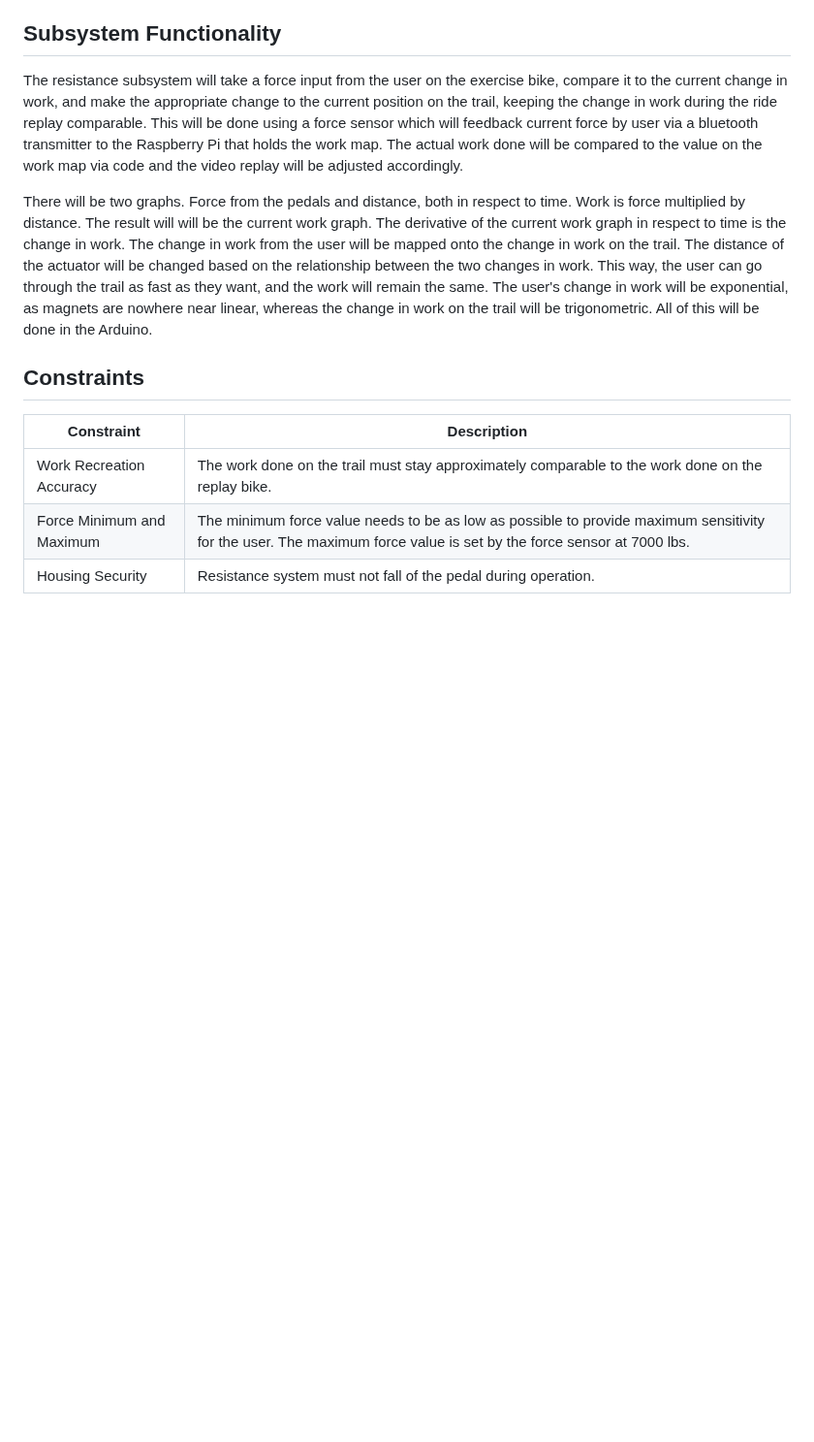
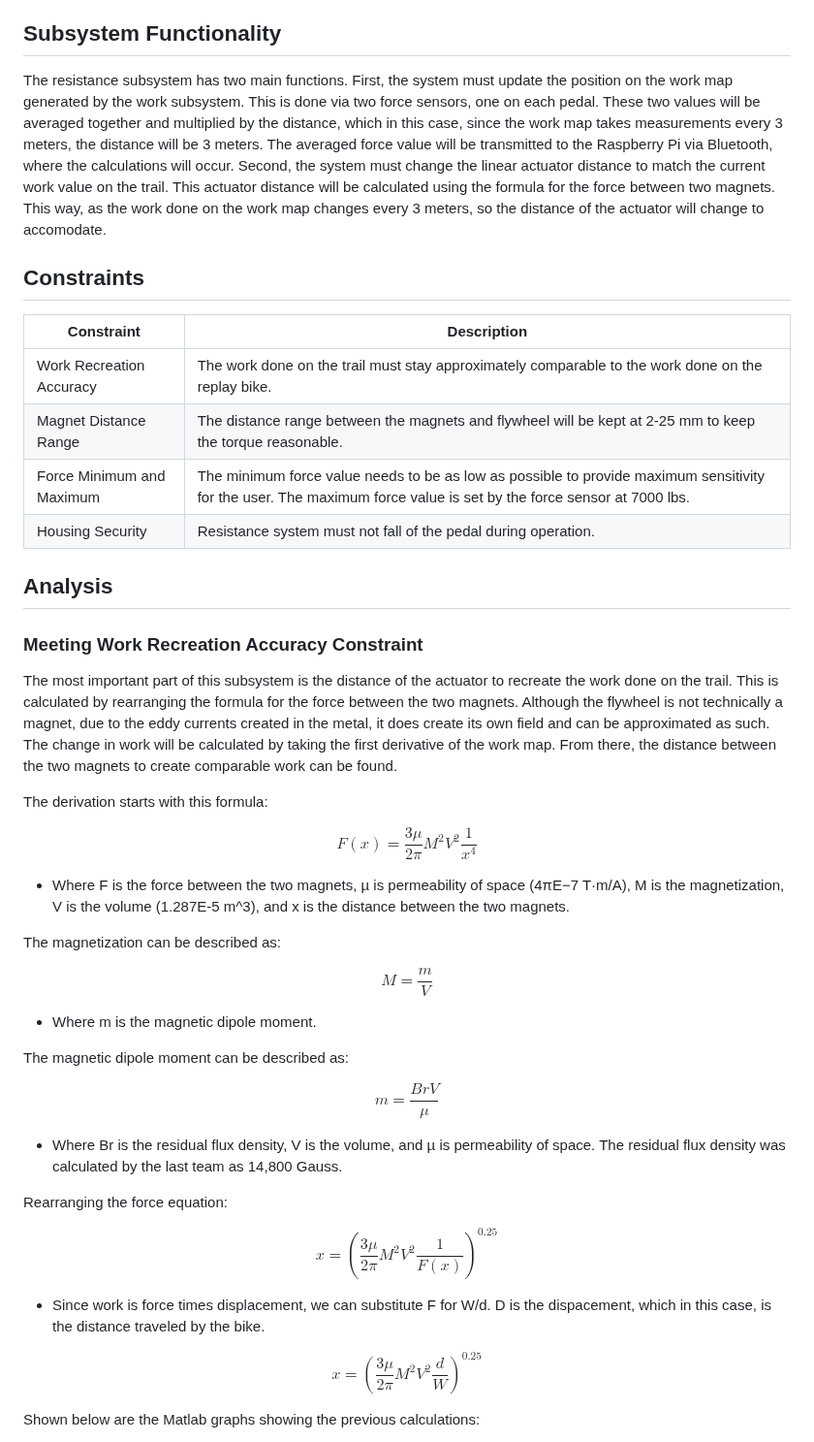
Before and after one commit to Baebel43/team5capstone, a Markdown page: Resistance Subsystem.md, the part around one of its changes. Shown at 97% size. GitHub-like rendering; blank space fills up the shorter version.

```diff
--- a/Resistance Subsystem.md
+++ b/Resistance Subsystem.md
@@ -7,17 +7,46 @@ The resistance subsystem controls the linear actuator during a virtual trail. Te
 
 ## Subsystem Functionality
 
-The resistance subsystem will take a force input from the user on the exercise bike, compare it to the current change in work, and make the appropriate change to the current position on the trail, keeping the change in work during the ride replay comparable. This will be done using a force sensor which will feedback current force by user via a bluetooth transmitter to the Raspberry Pi that holds the work map. The actual work done will be compared to the value on the work map via code and the video replay will be adjusted accordingly.
-
-There will be two graphs. Force from the pedals and distance, both in respect to time. Work is force multiplied by distance. The result will will be the current work graph. The derivative of the current work graph in respect to time is the change in work. The change in work from the user will be mapped onto the change in work on the trail. The distance of the actuator will be changed based on the relationship between the two changes in work. This way, the user can go through the trail as fast as they want, and the work will remain the same. The user's change in work will be exponential, as magnets are nowhere near linear, whereas the change in work on the trail will be trigonometric. All of this will be done in the Arduino.
-
+The resistance subsystem has two main functions. First, the system must update the position on the work map generated by the work subsystem. This is done via two force sensors, one on each pedal. These two values will be averaged together and multiplied by the distance, which in this case, since the work map takes measurements every 3 meters, the distance will be 3 meters. The averaged force value will be transmitted to the Raspberry Pi via Bluetooth, where the calculations will occur. Second, the system must change the linear actuator distance to match the current work value on the trail. This actuator distance will be calculated using the formula for the force between two magnets. This way, as the work done on the work map changes every 3 meters, so the distance of the actuator will change to accomodate.
 
 ## Constraints
 
 |Constraint        |Description        |
 |------------------|-------------------|
 |Work Recreation Accuracy | The work done on the trail must stay approximately comparable to the work done on the replay bike.|
+|Magnet Distance Range | The distance range between the magnets and flywheel will be kept at 2-25 mm to keep the torque reasonable. |
 |Force Minimum and Maximum | The minimum force value needs to be as low as possible to provide maximum sensitivity for the user. The maximum force value is set by the force sensor at 7000 lbs. |
 |Housing Security | Resistance system must not fall of the pedal during operation.
 
 
+## Analysis
+
+### Meeting Work Recreation Accuracy Constraint
+
+The most important part of this subsystem is the distance of the actuator to recreate the work done on the trail. This is calculated by rearranging the formula for the force between the two magnets. Although the flywheel is not technically a magnet, due to the eddy currents created in the metal, it does create its own field and can be approximated as such. The change in work will be calculated by taking the first derivative of the work map. From there, the distance between the two magnets to create comparable work can be found.
+
+The derivation starts with this formula:
+
+$$  F(x)=\frac{3\mu}{2\pi }M^{2}V^{2}\frac{1}{x^{4}} $$
+- Where F is the force between the two magnets, µ is permeability of space (4πE−7 T·m/A), M is the magnetization, V is the volume (1.287E-5 m^3), and x is the distance between the two magnets.
+
+The magnetization can be described as:
+
+$$ M=\frac{m}{V} $$
+- Where m is the magnetic dipole moment.
+
+The magnetic dipole moment can be described as:
+
+$$ m=\frac{BrV}{\mu} $$
+- Where Br is the residual flux density, V is the volume, and µ is permeability of space. The residual flux density was calculated by the last team as 14,800 Gauss.
+
+Rearranging the force equation:
+
+$$ x=(\frac{3\mu}{2\pi }M^{2}V^{2}\frac{1}{F(x)})^{0.25} $$
+
+- Since work is force times displacement, we can substitute F for W/d. D is the dispacement, which in this case, is the distance traveled by the bike.
+
+$$ x=(\frac{3\mu}{2\pi }M^{2}V^{2}\frac{d}{W})^{0.25} $$
+
+Shown below are the Matlab graphs showing the previous calculations:
+
```
Also changed, not shown: other parts of Resistance Subsystem.md (+11 -57 lines).
